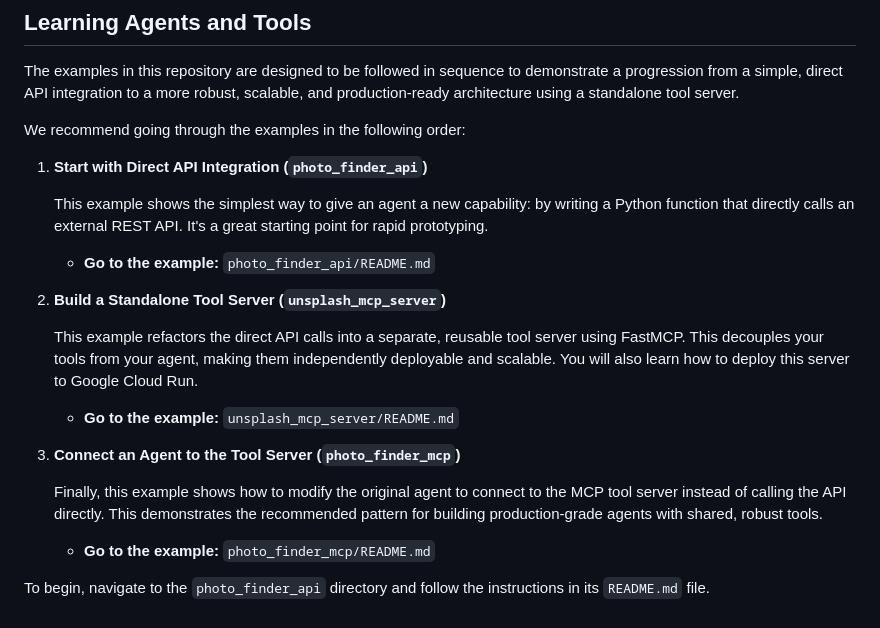
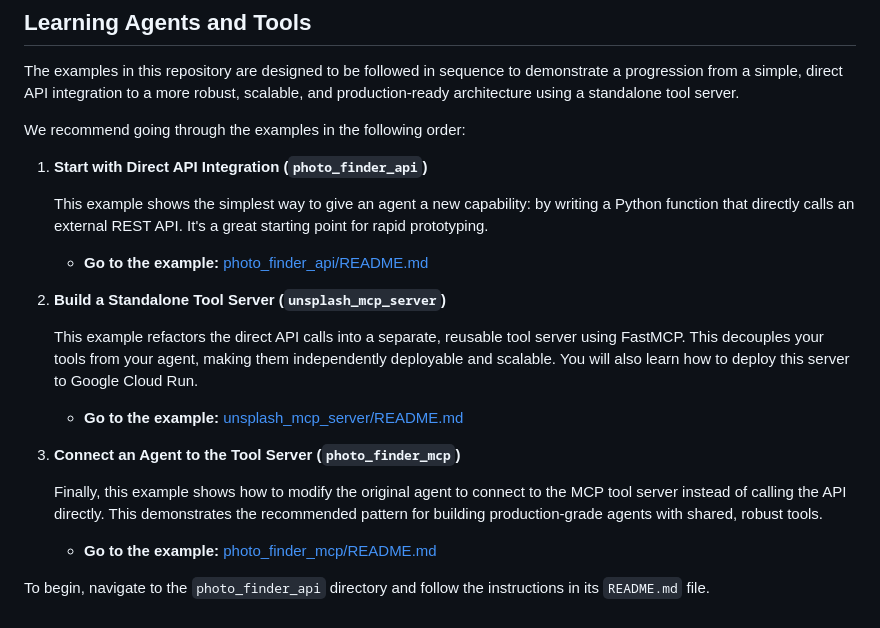
Before and after one commit to VeerMuchandi/Learn_ADK_Agents, a Markdown page: README.md, the part around the change. GitHub-like rendering.

```diff
--- a/README.md
+++ b/README.md
@@ -67,18 +67,18 @@ We recommend going through the examples in the following order:
 
     This example shows the simplest way to give an agent a new capability: by writing a Python function that directly calls an external REST API. It's a great starting point for rapid prototyping.
 
-    *   **Go to the example:** `photo_finder_api/README.md`
+    *   **Go to the example:** [photo_finder_api/README.md](photo_finder_api/README.md)
 
 2.  **Build a Standalone Tool Server (`unsplash_mcp_server`)**
 
     This example refactors the direct API calls into a separate, reusable tool server using FastMCP. This decouples your tools from your agent, making them independently deployable and scalable. You will also learn how to deploy this server to Google Cloud Run.
 
-    *   **Go to the example:** `unsplash_mcp_server/README.md`
+    *   **Go to the example:** [unsplash_mcp_server/README.md](unsplash_mcp_server/README.md)
 
 3.  **Connect an Agent to the Tool Server (`photo_finder_mcp`)**
 
     Finally, this example shows how to modify the original agent to connect to the MCP tool server instead of calling the API directly. This demonstrates the recommended pattern for building production-grade agents with shared, robust tools.
 
-    *   **Go to the example:** `photo_finder_mcp/README.md`
+    *   **Go to the example:** [photo_finder_mcp/README.md](photo_finder_mcp/README.md)
 
 To begin, navigate to the `photo_finder_api` directory and follow the instructions in its `README.md` file.
```
